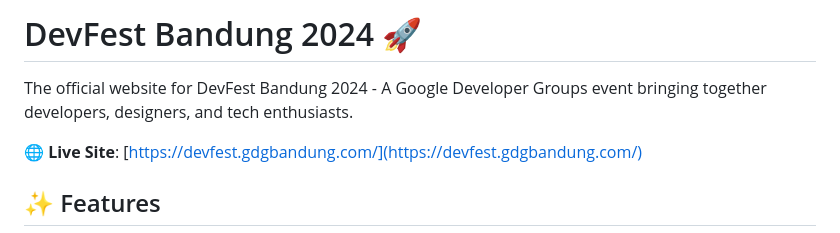
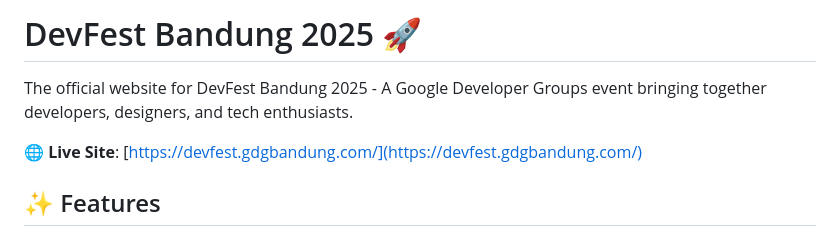
Before and after one commit to gdg-bandung/devfest, a Markdown page: README.md, the part around the change. GitHub-like rendering.

```diff
--- a/README.md
+++ b/README.md
@@ -1,6 +1,6 @@
-# DevFest Bandung 2024 🚀
+# DevFest Bandung 2025 🚀
 
-The official website for DevFest Bandung 2024 - A Google Developer Groups event bringing together developers, designers, and tech enthusiasts.
+The official website for DevFest Bandung 2025 - A Google Developer Groups event bringing together developers, designers, and tech enthusiasts.
 
 🌐 **Live Site**: [https://devfest.gdgbandung.com/](https://devfest.gdgbandung.com/)
 
```
